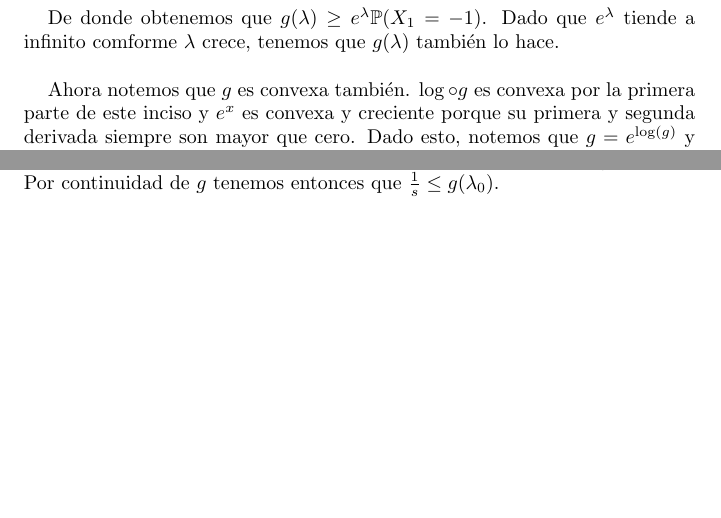
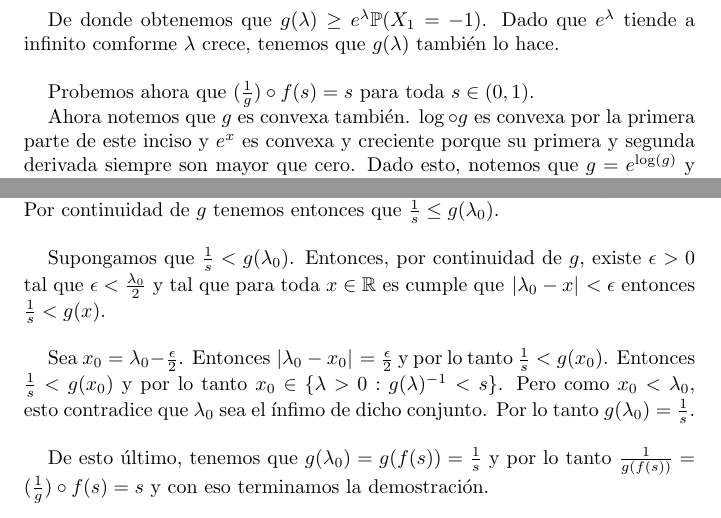
Before and after one commit to bloodyvesp/stocasticprocesses, a LaTeX problem sheet (tareas.tex, which reads tarea2/problema2_1/inciso2_1_2.tex): two parts of page 40 of 54, joined at a grey line, cut so that both start at the same text, the shorter picture padded with empty space. Compiled offline with pdfLaTeX.

Commit message:
Se terminó la demostración de que f es inversa de 1/g.

```diff
--- a/tarea2/problema2_1/inciso2_1_2.tex
+++ b/tarea2/problema2_1/inciso2_1_2.tex
@@ -161,6 +161,8 @@
     De donde obtenemos que $g(\lambda) \geq e^{\lambda} \mw( X_1 = -1)$. Dado que $e^{\lambda}$ tiende a infinito comforme
     $\lambda$ crece, tenemos que $g(\lambda)$ también lo hace.\\
 
+    Probemos ahora que $(\frac{1}{g}) \circ f (s) = s$ para toda $s \in (0,1)$.
+
     Ahora notemos que $g$ es convexa también. $\log \circ g$ es convexa por la primera parte de este inciso y
     $e^x$ es convexa y creciente porque su primera y segunda derivada siempre son mayor que cero.
     Dado esto, notemos que $g = e^{\log(g)}$ y entonces por ser $g$ una composición de una función convexa con una
@@ -184,4 +186,16 @@
 
     Por \eqref{problema2_1:sucesion_convergente_a_lambda_0} sabemos que $\lambda_n \rightarrow \lambda_0$.
     De \eqref{problema2_1:sucesion_dominada_por_s} obtenemos $\frac{1}{s} < g(\lambda_n)$. Por continuidad de $g$
-    tenemos entonces que $\frac{1}{s} \leq g(\lambda_0)$.
+    tenemos entonces que $\frac{1}{s} \leq g(\lambda_0)$.\\
+
+    Supongamos que $\frac{1}{s} < g(\lambda_0)$. Entonces, por continuidad de $g$, existe $\epsilon > 0$ tal que
+    $\epsilon < \frac{\lambda_0}{2}$ y tal que para toda $x \in \R$ es cumple que $\abs{\lambda_0 - x} < \epsilon$
+    entonces $\frac{1}{s} < g(x)$.\\
+
+    Sea $x_0 = \lambda_0 - \frac{\epsilon}{2}$. Entonces $\abs{\lambda_0 - x_0} = \frac{\epsilon}{2}$ y por lo tanto
+    $\frac{1}{s}<g(x_0)$. Entonces $\frac{1}{s} < g(x_0)$ y por lo tanto $x_0 \in \{ \lambda > 0 : g(\lambda)^{-1} < s \}$.
+    Pero como $x_0 < \lambda_0$, esto contradice que $\lambda_0$ sea el ínfimo de dicho conjunto. Por lo tanto
+    $g(\lambda_0) = \frac{1}{s}$.\\
+
+    De esto último, tenemos que $g(\lambda_0) = g(f(s)) = \frac{1}{s}$ y por lo tanto $\frac{1}{g(f(s))} = (\frac{1}{g}) \circ f (s) = s$ y con
+    eso terminamos la demostración.
```
